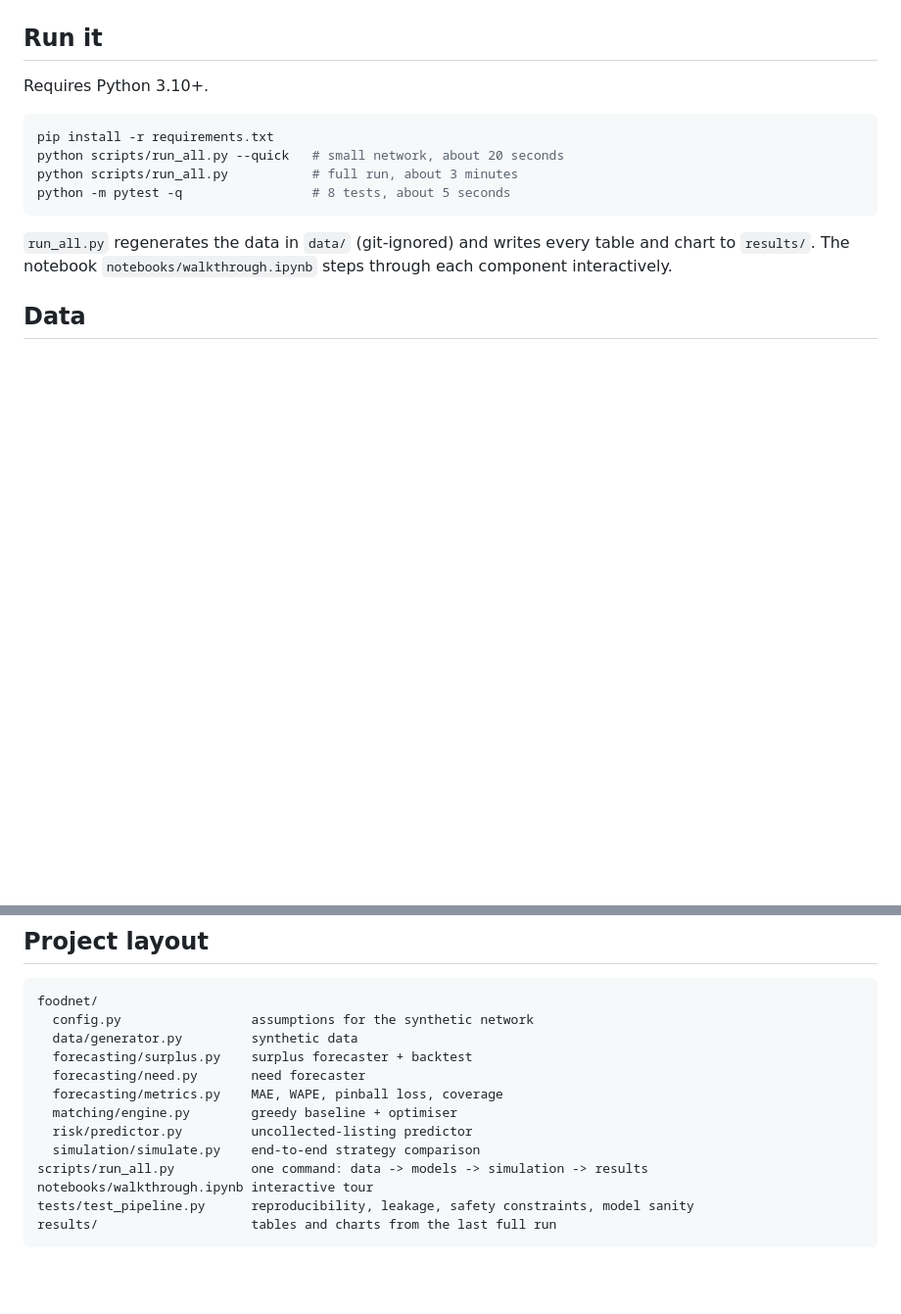
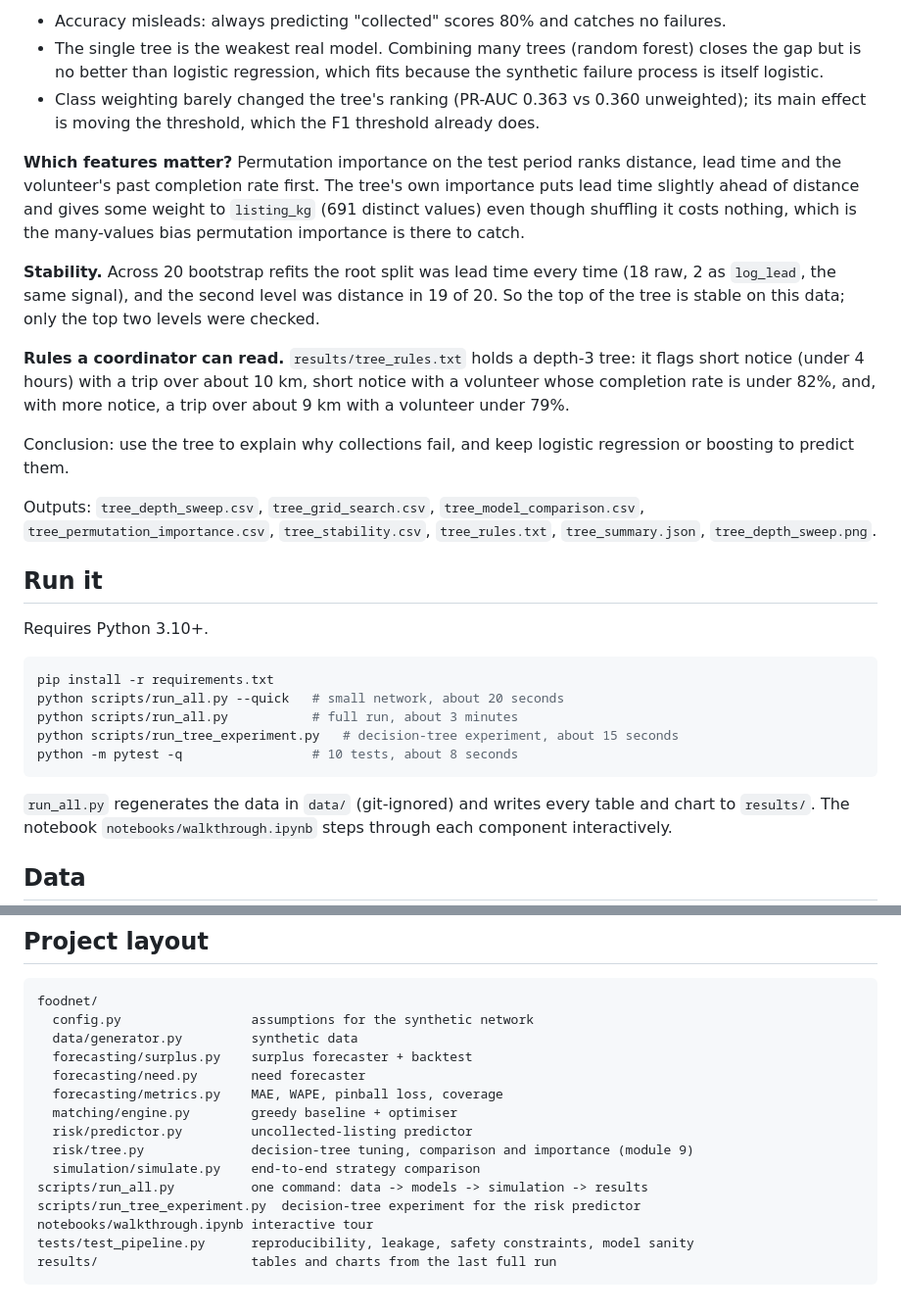
Before and after one commit to danmcnamara07-design/food-redistribution-capstone, a Markdown page: README.md, 2 parts joined by grey strips. Shown at 98% size. Rendered like a GitHub page; blank space fills up the shorter version.

````diff
--- a/README.md
+++ b/README.md
@@ -77,3 +97,17 @@ All tables are written to `results/` as CSV on each run.
+- Accuracy misleads: always predicting "collected" scores 80% and catches no failures.
+- The single tree is the weakest real model. Combining many trees (random forest) closes the gap but is no better than logistic regression, which fits because the synthetic failure process is itself logistic.
+- Class weighting barely changed the tree's ranking (PR-AUC 0.363 vs 0.360 unweighted); its main effect is moving the threshold, which the F1 threshold already does.
+
+**Which features matter?** Permutation importance on the test period ranks distance, lead time and the volunteer's past completion rate first. The tree's own importance puts lead time slightly ahead of distance and gives some weight to `listing_kg` (691 distinct values) even though shuffling it costs nothing, which is the many-values bias permutation importance is there to catch.
+
+**Stability.** Across 20 bootstrap refits the root split was lead time every time (18 raw, 2 as `log_lead`, the same signal), and the second level was distance in 19 of 20. So the top of the tree is stable on this data; only the top two levels were checked.
+
+**Rules a coordinator can read.** `results/tree_rules.txt` holds a depth-3 tree: it flags short notice (under 4 hours) with a trip over about 10 km, short notice with a volunteer whose completion rate is under 82%, and, with more notice, a trip over about 9 km with a volunteer under 79%.
+
+Conclusion: use the tree to explain why collections fail, and keep logistic regression or boosting to predict them.
+
+Outputs: `tree_depth_sweep.csv`, `tree_grid_search.csv`, `tree_model_comparison.csv`, `tree_permutation_importance.csv`, `tree_stability.csv`, `tree_rules.txt`, `tree_summary.json`, `tree_depth_sweep.png`.
+
 ## Run it
 
 Requires Python 3.10+.
@@ -82,7 +116,8 @@ Requires Python 3.10+.
 pip install -r requirements.txt
 python scripts/run_all.py --quick   # small network, about 20 seconds
 python scripts/run_all.py           # full run, about 3 minutes
-python -m pytest -q                 # 8 tests, about 5 seconds
+python scripts/run_tree_experiment.py   # decision-tree experiment, about 15 seconds
+python -m pytest -q                 # 10 tests, about 8 seconds
 ```
 
 `run_all.py` regenerates the data in `data/` (git-ignored) and writes every table and chart to `results/`. The notebook `notebooks/walkthrough.ipynb` steps through each component interactively.
@@ -112,8 +147,10 @@ foodnet/
   forecasting/metrics.py    MAE, WAPE, pinball loss, coverage
   matching/engine.py        greedy baseline + optimiser
   risk/predictor.py         uncollected-listing predictor
+  risk/tree.py              decision-tree tuning, comparison and importance (module 9)
   simulation/simulate.py    end-to-end strategy comparison
 scripts/run_all.py          one command: data -> models -> simulation -> results
+scripts/run_tree_experiment.py  decision-tree experiment for the risk predictor
 notebooks/walkthrough.ipynb interactive tour
 tests/test_pipeline.py      reproducibility, leakage, safety constraints, model sanity
 results/                    tables and charts from the last full run
````
Also changed, not shown: other parts of README.md (+20 -0 lines), results/tree_depth_sweep.png (added), 10 other files.
